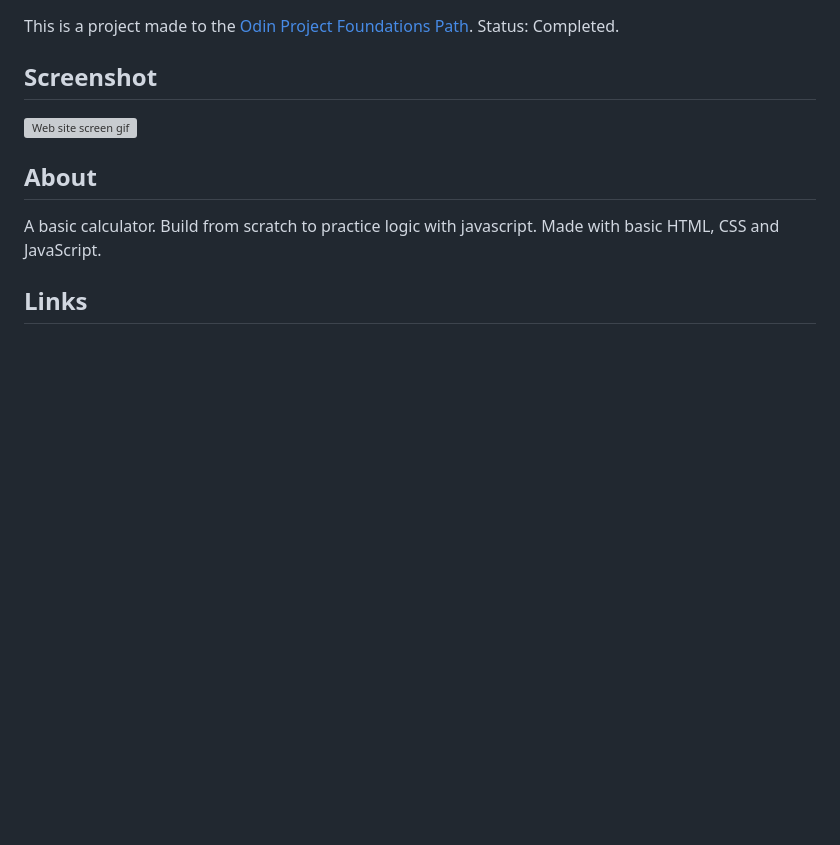
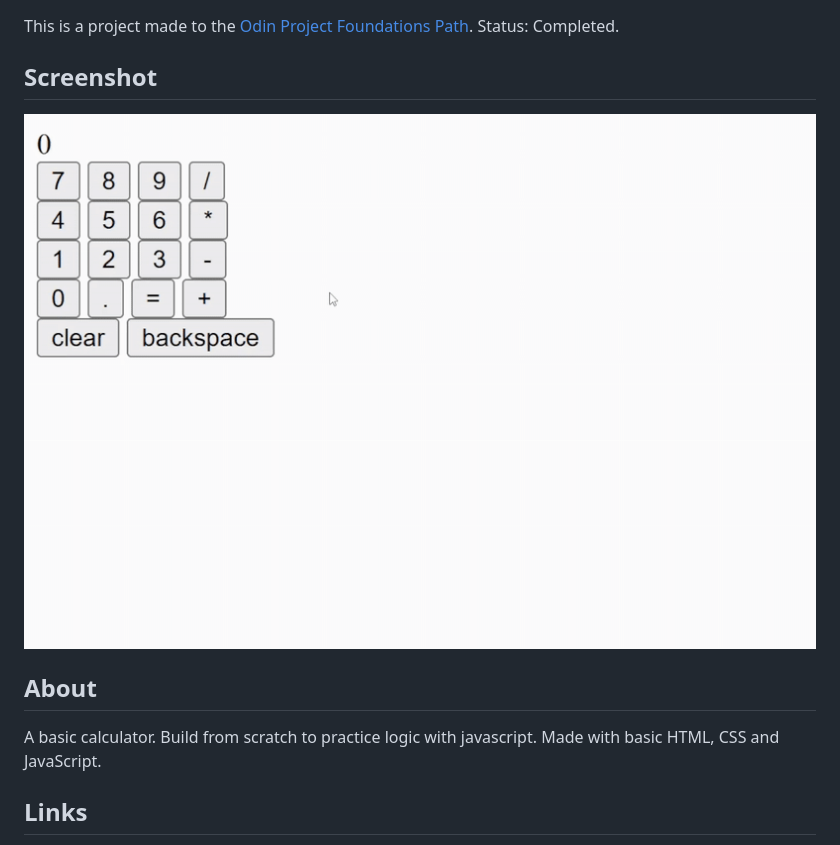
Before and after one commit to LuizHen527/calculator-js, a Markdown page: README.md, the part around the change. Rendered like a GitHub page; pictures changed too: assets/calculator-js.gif (added); blank space fills up the shorter version; grey boxes are pictures that could not be loaded.

Commit message:
Add project gif

```diff
--- a/README.md
+++ b/README.md
@@ -4,7 +4,7 @@ This is a project made to the [Odin Project Foundations Path](https://www.theodi
 
 ## Screenshot
 
-![Web site screen gif]()
+![Web site screen gif](./assets/calculator-js.gif)
 
 ## About
 
```
